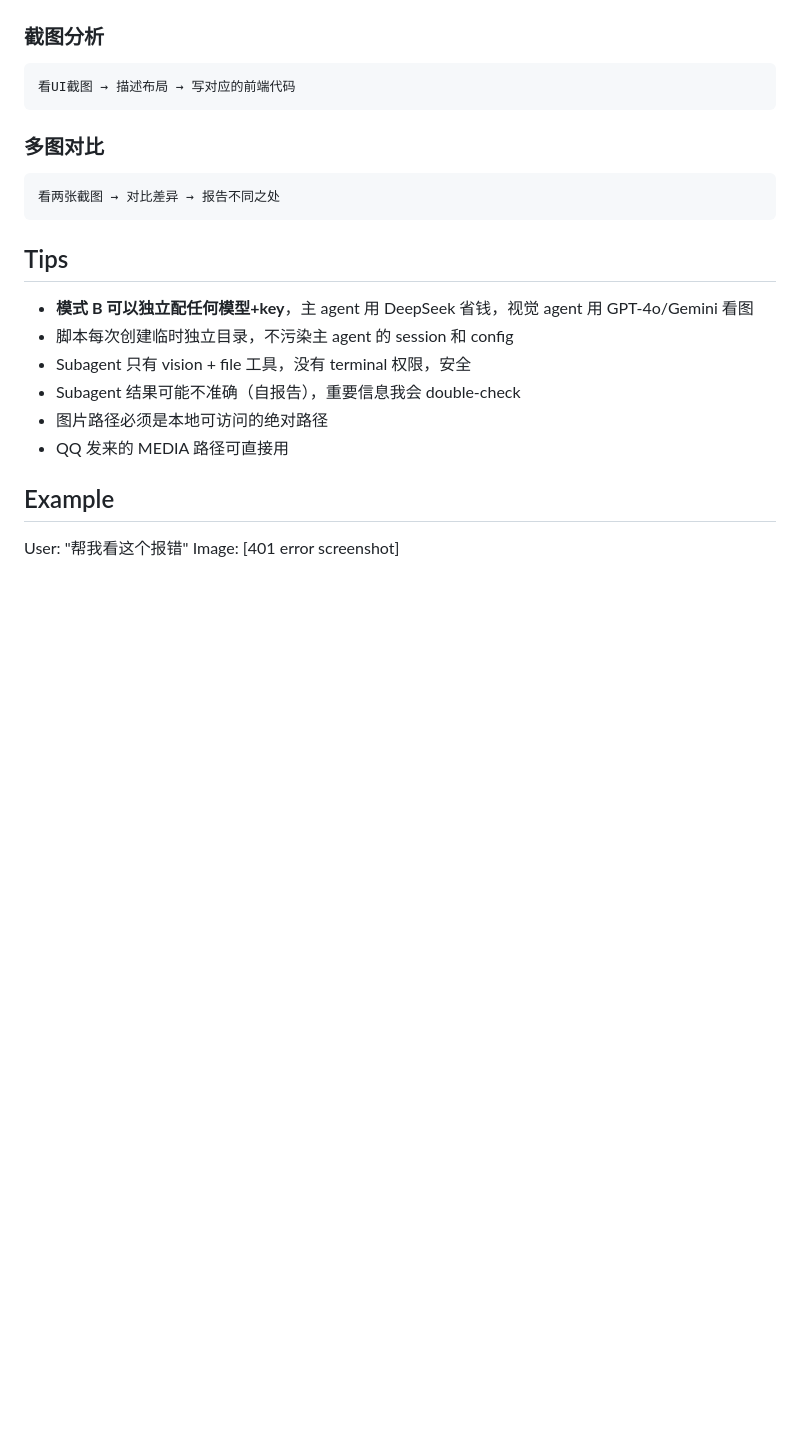
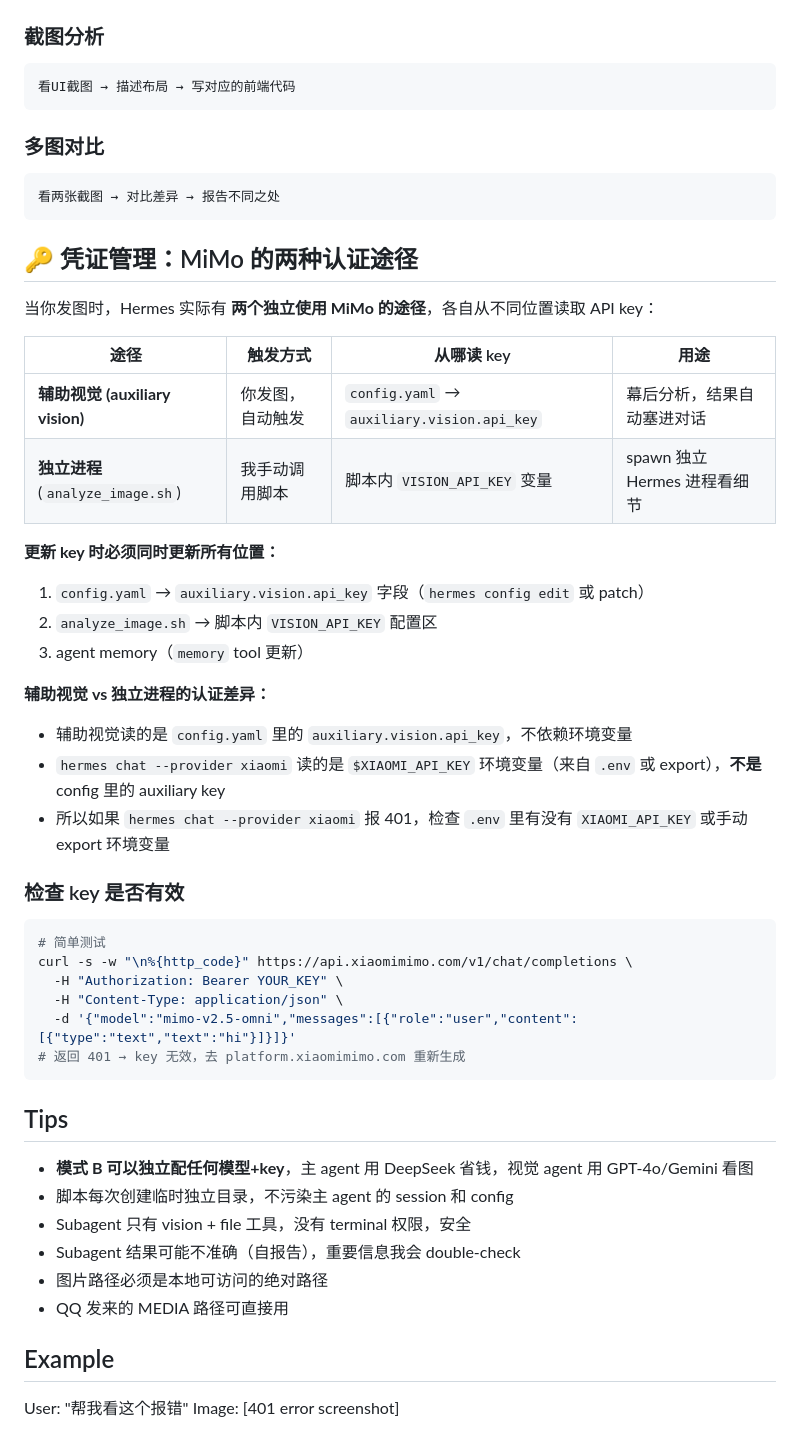
Before and after one commit to SunFengXin666/Hermes-memory, a Markdown page: skills/image-subagent/SKILL.md, the part around the change. Drawn GitHub-style; blank space fills up the shorter version.

Commit message:
sync: memory + skills update 2026-05-03 14:50

````diff
--- a/skills/image-subagent/SKILL.md
+++ b/skills/image-subagent/SKILL.md
@@ -142,6 +142,35 @@ VISION_MODEL=gpt-4o
 看两张截图 → 对比差异 → 报告不同之处
 ```
 
+## 🔑 凭证管理：MiMo 的两种认证途径
+
+当你发图时，Hermes 实际有 **两个独立使用 MiMo 的途径**，各自从不同位置读取 API key：
+
+| 途径 | 触发方式 | 从哪读 key | 用途 |
+|------|---------|-----------|------|
+| **辅助视觉 (auxiliary vision)** | 你发图，自动触发 | `config.yaml` → `auxiliary.vision.api_key` | 幕后分析，结果自动塞进对话 |
+| **独立进程** (`analyze_image.sh`) | 我手动调用脚本 | 脚本内 `VISION_API_KEY` 变量 | spawn 独立 Hermes 进程看细节 |
+
+**更新 key 时必须同时更新所有位置：**
+1. `config.yaml` → `auxiliary.vision.api_key` 字段（`hermes config edit` 或 patch）
+2. `analyze_image.sh` → 脚本内 `VISION_API_KEY` 配置区
+3. agent memory（`memory` tool 更新）
+
+**辅助视觉 vs 独立进程的认证差异：**
+- 辅助视觉读的是 `config.yaml` 里的 `auxiliary.vision.api_key`，不依赖环境变量
+- `hermes chat --provider xiaomi` 读的是 `$XIAOMI_API_KEY` 环境变量（来自 `.env` 或 export），**不是** config 里的 auxiliary key
+- 所以如果 `hermes chat --provider xiaomi` 报 401，检查 `.env` 里有没有 `XIAOMI_API_KEY` 或手动 export 环境变量
+
+### 检查 key 是否有效
+```bash
+# 简单测试
+curl -s -w "\n%{http_code}" https://api.xiaomimimo.com/v1/chat/completions \
+  -H "Authorization: Bearer YOUR_KEY" \
+  -H "Content-Type: application/json" \
+  -d '{"model":"mimo-v2.5-omni","messages":[{"role":"user","content":[{"type":"text","text":"hi"}]}]}'
+# 返回 401 → key 无效，去 platform.xiaomimimo.com 重新生成
+```
+
 ## Tips
 
 - **模式 B 可以独立配任何模型+key**，主 agent 用 DeepSeek 省钱，视觉 agent 用 GPT-4o/Gemini 看图
````
